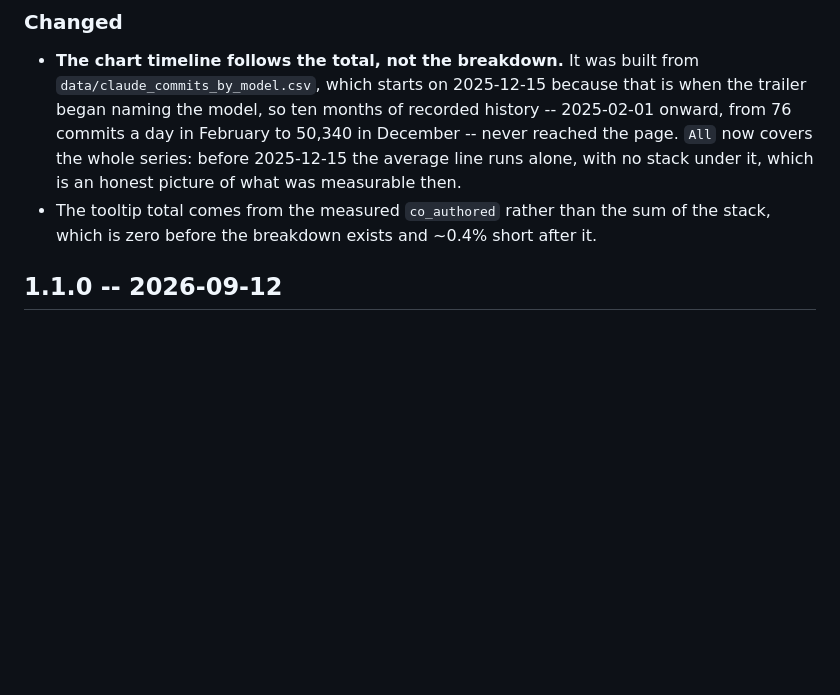
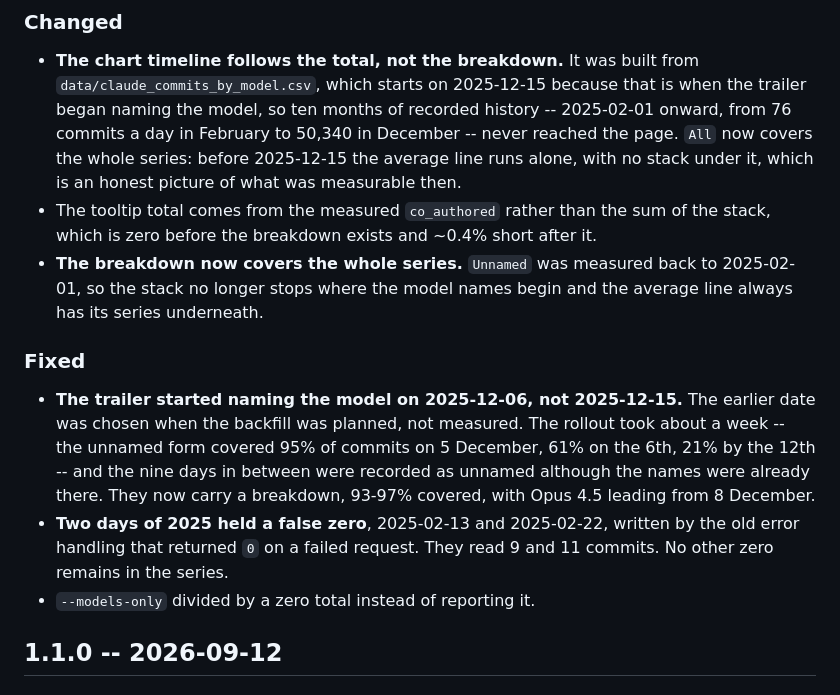
Before and after one commit to AlbGri/claude-github-monitor, a Markdown page: CHANGELOG.md, the part around the change. GitHub-like rendering; blank space fills up the shorter version.

```diff
--- a/CHANGELOG.md
+++ b/CHANGELOG.md
@@ -20,6 +20,22 @@ Notable changes to this project. Dates are the day the change went live.
   what was measurable then.
 - The tooltip total comes from the measured `co_authored` rather than the sum of
   the stack, which is zero before the breakdown exists and ~0.4% short after it.
+- **The breakdown now covers the whole series.** `Unnamed` was measured back to
+  2025-02-01, so the stack no longer stops where the model names begin and the
+  average line always has its series underneath.
+
+### Fixed
+
+- **The trailer started naming the model on 2025-12-06, not 2025-12-15.** The
+  earlier date was chosen when the backfill was planned, not measured. The rollout
+  took about a week -- the unnamed form covered 95% of commits on 5 December, 61%
+  on the 6th, 21% by the 12th -- and the nine days in between were recorded as
+  unnamed although the names were already there. They now carry a breakdown, 93-97%
+  covered, with Opus 4.5 leading from 8 December.
+- **Two days of 2025 held a false zero**, 2025-02-13 and 2025-02-22, written by the
+  old error handling that returned `0` on a failed request. They read 9 and 11
+  commits. No other zero remains in the series.
+- `--models-only` divided by a zero total instead of reporting it.
 
 ## 1.1.0 -- 2026-09-12
 
```
Also changed, not shown: README.md (+5 -2 lines).
